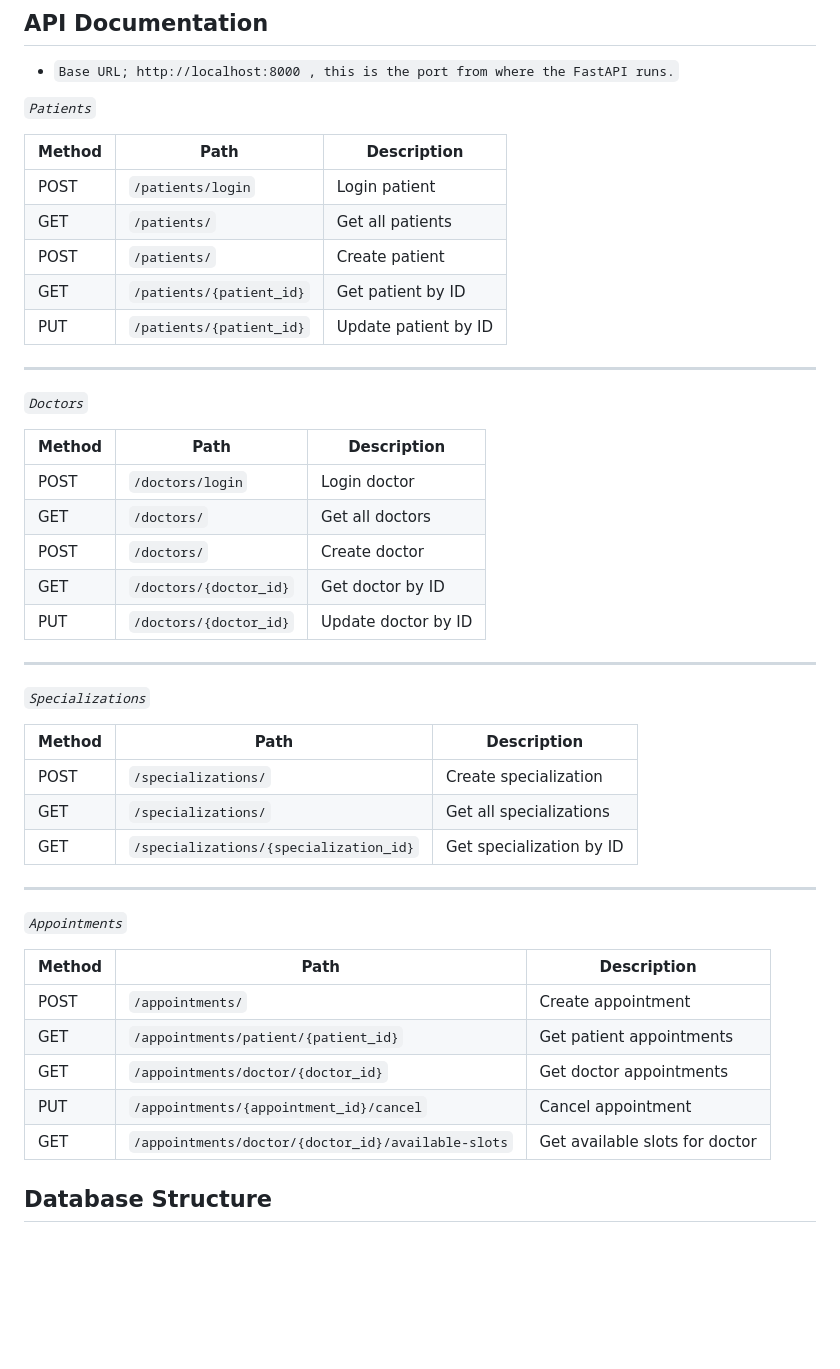
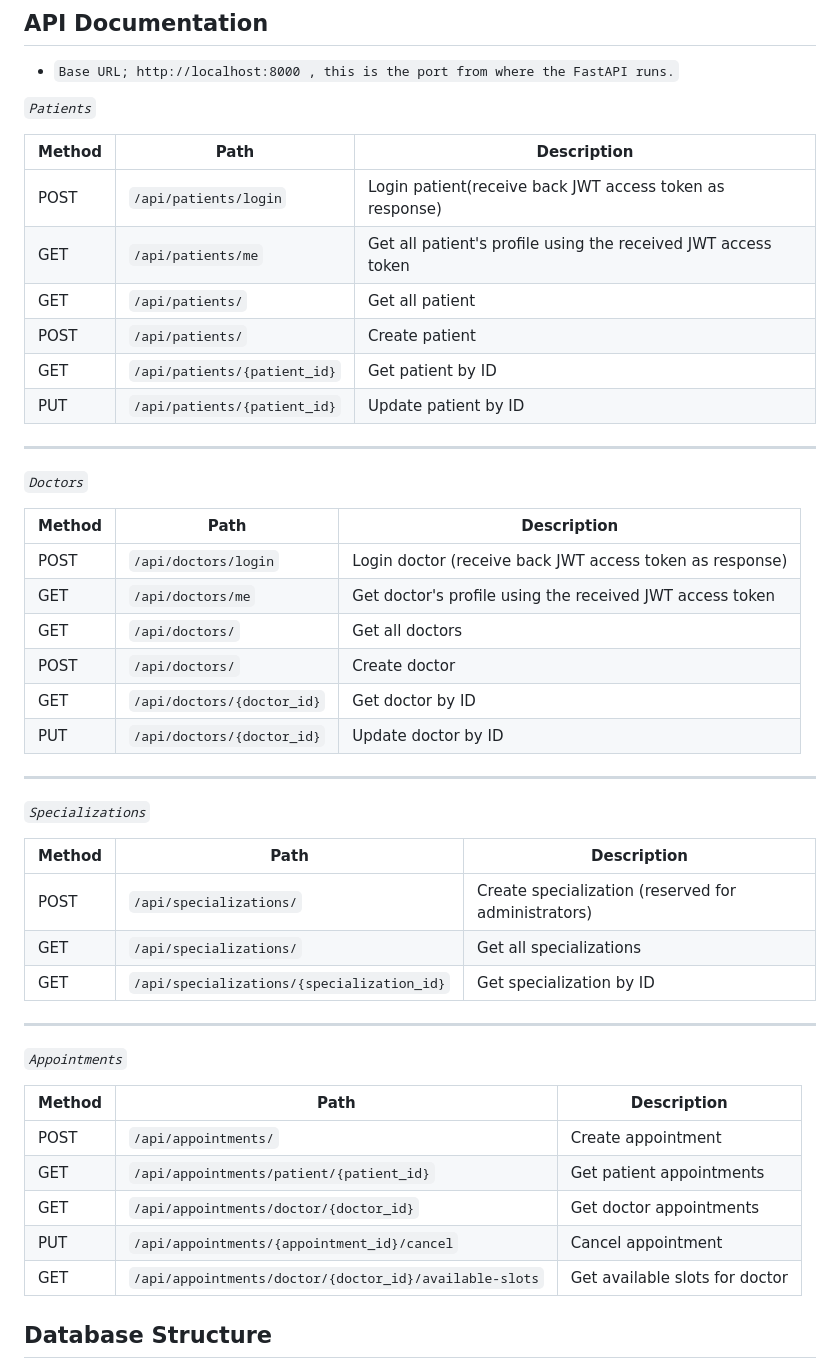
Before and after one commit to Baraq23/healthcare-system, a Markdown page: README.md, the part around the change. Drawn GitHub-style; blank space fills up the shorter version.

```diff
--- a/README.md
+++ b/README.md
@@ -119,35 +119,37 @@ uvicorn main:app --reload
 
  *`Patients`*
 
-| Method | Path                       | Description                |
-|--------|----------------------------|----------------------------|
-| POST   | `/patients/login`          | Login patient              |
-| GET    | `/patients/`               | Get all patients           |
-| POST   | `/patients/`               | Create patient             |
-| GET    | `/patients/{patient_id}`   | Get patient by ID          |
-| PUT    | `/patients/{patient_id}`   | Update patient by ID       |
+| Method | Path                           | Description                |
+|--------|--------------------------------|----------------------------|
+| POST   | `/api/patients/login`          | Login patient(receive back JWT access token as response)|
+| GET    | `/api/patients/me`             | Get all patient's profile using the received JWT access token|
+| GET    | `/api/patients/`               | Get all patient            |
+| POST   | `/api/patients/`               | Create patient             |
+| GET    | `/api/patients/{patient_id}`   | Get patient by ID          |
+| PUT    | `/api/patients/{patient_id}`   | Update patient by ID       |
 
 ---
 
  *`Doctors`*
 
-| Method | Path                     | Description                |
-|--------|--------------------------|----------------------------|
-| POST   | `/doctors/login`         | Login doctor               |
-| GET    | `/doctors/`              | Get all doctors            |
-| POST   | `/doctors/`              | Create doctor              |
-| GET    | `/doctors/{doctor_id}`   | Get doctor by ID           |
-| PUT    | `/doctors/{doctor_id}`   | Update doctor by ID        |
+| Method | Path                         | Description                |
+|--------|------------------------------|----------------------------|
+| POST   | `/api/doctors/login`         | Login doctor (receive back JWT access token as response)|
+| GET    | `/api/doctors/me`            | Get doctor's profile using the received JWT access token|
+| GET    | `/api/doctors/`              | Get all doctors            |
+| POST   | `/api/doctors/`              | Create doctor              |
+| GET    | `/api/doctors/{doctor_id}`   | Get doctor by ID           |
+| PUT    | `/api/doctors/{doctor_id}`   | Update doctor by ID        |
 
 ---
 
  *`Specializations`*
 
-| Method | Path                                 | Description                |
-|--------|--------------------------------------|----------------------------|
-| POST   | `/specializations/`                  | Create specialization      |
-| GET    | `/specializations/`                  | Get all specializations    |
-| GET    | `/specializations/{specialization_id}`| Get specialization by ID   |
+| Method | Path                                     | Description                |
+|--------|------------------------------------------|----------------------------|
+| POST   | `/api/specializations/`                  | Create specialization (reserved for administrators)|
+| GET    | `/api/specializations/`                  | Get all specializations    |
+| GET    | `/api/specializations/{specialization_id}`| Get specialization by ID  |
 
 ---
 
@@ -155,11 +157,11 @@ uvicorn main:app --reload
 
 | Method | Path                                               | Description                      |
 |--------|----------------------------------------------------|----------------------------------|
-| POST   | `/appointments/`                                  | Create appointment               |
-| GET    | `/appointments/patient/{patient_id}`               | Get patient appointments         |
-| GET    | `/appointments/doctor/{doctor_id}`                 | Get doctor appointments          |
-| PUT    | `/appointments/{appointment_id}/cancel`            | Cancel appointment               |
-| GET    | `/appointments/doctor/{doctor_id}/available-slots` | Get available slots for doctor   |
+| POST   | `/api/appointments/`                                   | Create appointment               |
+| GET    | `/api/appointments/patient/{patient_id}`               | Get patient appointments         |
+| GET    | `/api/appointments/doctor/{doctor_id}`                 | Get doctor appointments          |
+| PUT    | `/api/appointments/{appointment_id}/cancel`            | Cancel appointment               |
+| GET    | `/api/appointments/doctor/{doctor_id}/available-slots` | Get available slots for doctor   |
 
 
 
```
